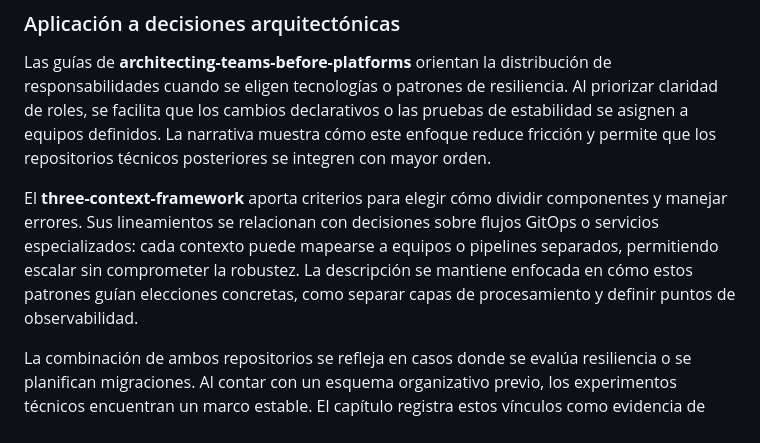
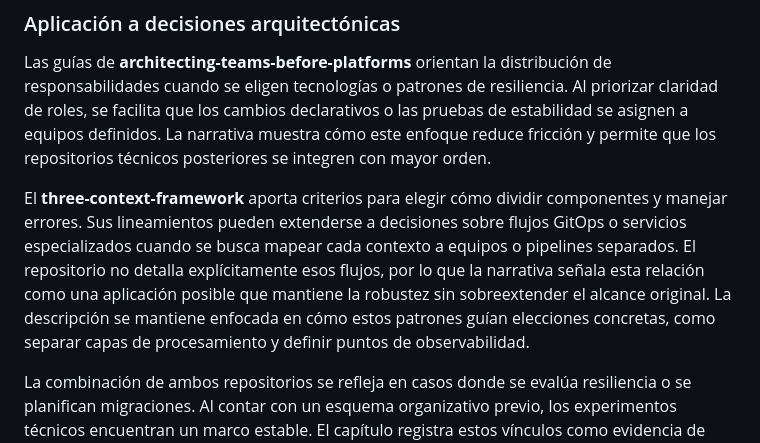
Before and after one commit to scanalesespinoza/libro-aventuras-de-conocimiento, a Markdown page: manuscrito/cap-02.md, the part around the change. GitHub-like rendering.

Commit message:
Matiza referencia a GitOps en cap-02

```diff
--- a/manuscrito/cap-02.md
+++ b/manuscrito/cap-02.md
@@ -17,7 +17,7 @@ Ambos modelos se complementan. Mientras el primero delimita cómo se coordinan l
 ### Aplicación a decisiones arquitectónicas
 Las guías de **architecting-teams-before-platforms** orientan la distribución de responsabilidades cuando se eligen tecnologías o patrones de resiliencia. Al priorizar claridad de roles, se facilita que los cambios declarativos o las pruebas de estabilidad se asignen a equipos definidos. La narrativa muestra cómo este enfoque reduce fricción y permite que los repositorios técnicos posteriores se integren con mayor orden.
 
-El **three-context-framework** aporta criterios para elegir cómo dividir componentes y manejar errores. Sus lineamientos se relacionan con decisiones sobre flujos GitOps o servicios especializados: cada contexto puede mapearse a equipos o pipelines separados, permitiendo escalar sin comprometer la robustez. La descripción se mantiene enfocada en cómo estos patrones guían elecciones concretas, como separar capas de procesamiento y definir puntos de observabilidad.
+El **three-context-framework** aporta criterios para elegir cómo dividir componentes y manejar errores. Sus lineamientos pueden extenderse a decisiones sobre flujos GitOps o servicios especializados cuando se busca mapear cada contexto a equipos o pipelines separados. El repositorio no detalla explícitamente esos flujos, por lo que la narrativa señala esta relación como una aplicación posible que mantiene la robustez sin sobreextender el alcance original. La descripción se mantiene enfocada en cómo estos patrones guían elecciones concretas, como separar capas de procesamiento y definir puntos de observabilidad.
 
 La combinación de ambos repositorios se refleja en casos donde se evalúa resiliencia o se planifican migraciones. Al contar con un esquema organizativo previo, los experimentos técnicos encuentran un marco estable. El capítulo registra estos vínculos como evidencia de que el diseño de equipos influye directamente en la forma en que se adoptan prácticas operativas.
 
```
